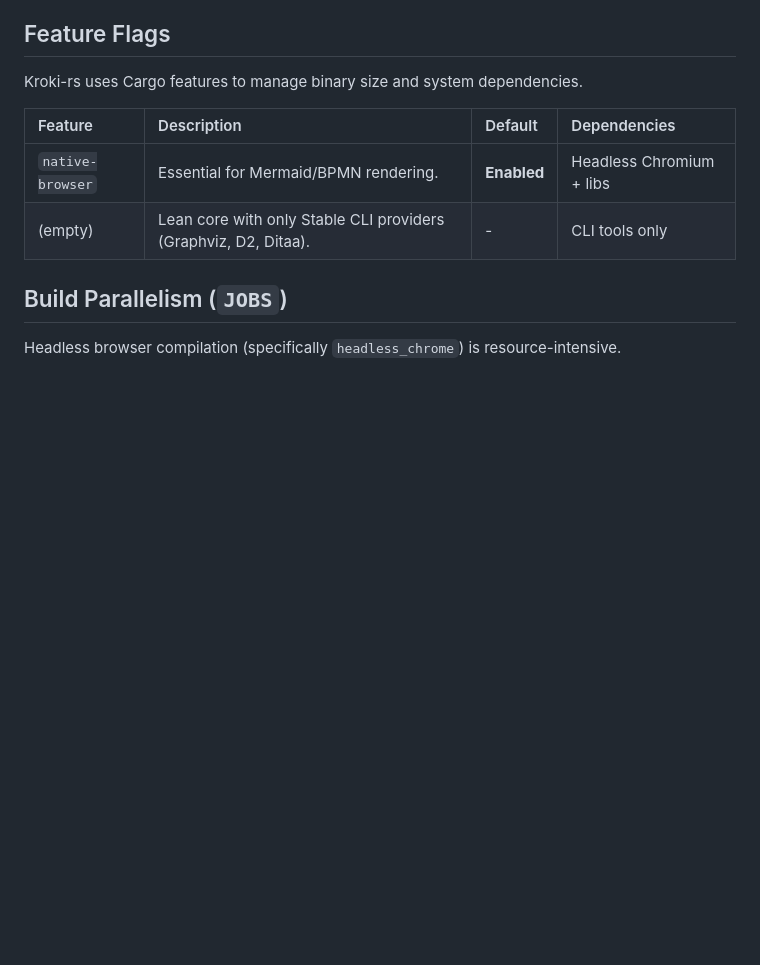
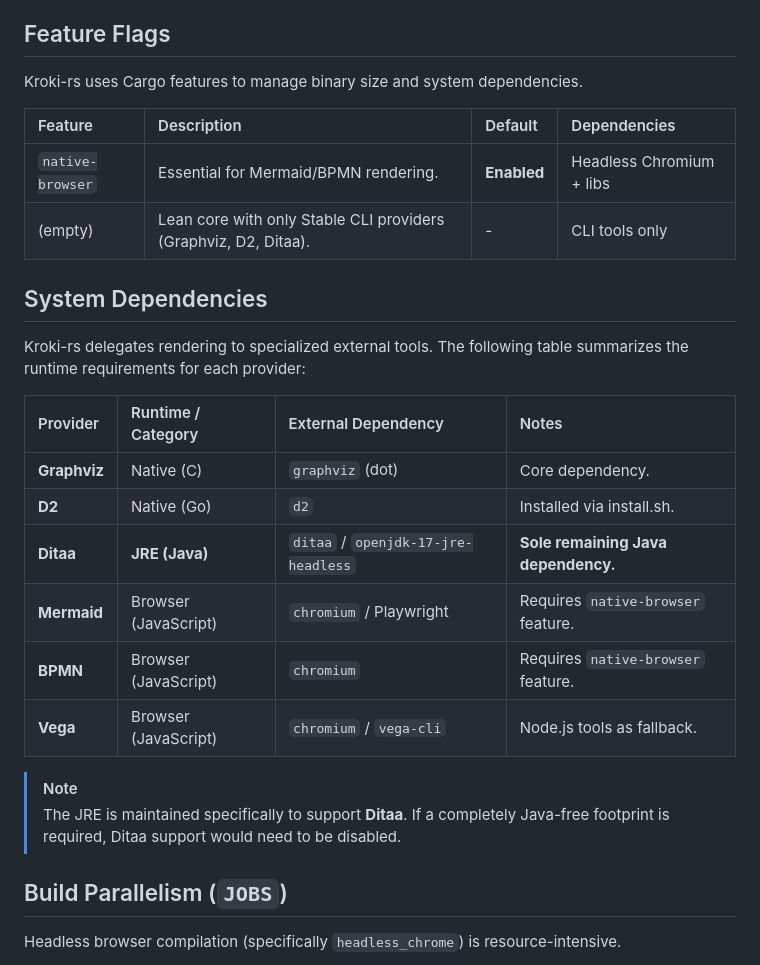
Before and after one commit to softmentor/kroki-rs, a Markdown page: docs/developer-guide/pipeline.md, the part around the change. GitHub-like rendering; blank space fills up the shorter version.

Commit message:
docs: add system dependency summary (JRE/Ditaa clarity)

```diff
--- a/docs/developer-guide/pipeline.md
+++ b/docs/developer-guide/pipeline.md
@@ -10,6 +10,22 @@ Kroki-rs uses Cargo features to manage binary size and system dependencies.
 | :--- | :--- | :--- | :--- |
 | `native-browser` | Essential for Mermaid/BPMN rendering. | **Enabled** | Headless Chromium + libs |
 | (empty) | Lean core with only Stable CLI providers (Graphviz, D2, Ditaa). | - | CLI tools only |
+
+## System Dependencies
+
+Kroki-rs delegates rendering to specialized external tools. The following table summarizes the runtime requirements for each provider:
+
+| Provider | Runtime / Category | External Dependency | Notes |
+| :--- | :--- | :--- | :--- |
+| **Graphviz** | Native (C) | `graphviz` (dot) | Core dependency. |
+| **D2** | Native (Go) | `d2` | Installed via install.sh. |
+| **Ditaa** | **JRE (Java)** | `ditaa` / `openjdk-17-jre-headless` | **Sole remaining Java dependency.** |
+| **Mermaid** | Browser (JavaScript) | `chromium` / Playwright | Requires `native-browser` feature. |
+| **BPMN** | Browser (JavaScript) | `chromium` | Requires `native-browser` feature. |
+| **Vega** | Browser (JavaScript) | `chromium` / `vega-cli` | Node.js tools as fallback. |
+
+> [!NOTE]
+> The JRE is maintained specifically to support **Ditaa**. If a completely Java-free footprint is required, Ditaa support would need to be disabled.
 
 ## Build Parallelism (`JOBS`)
 
```
